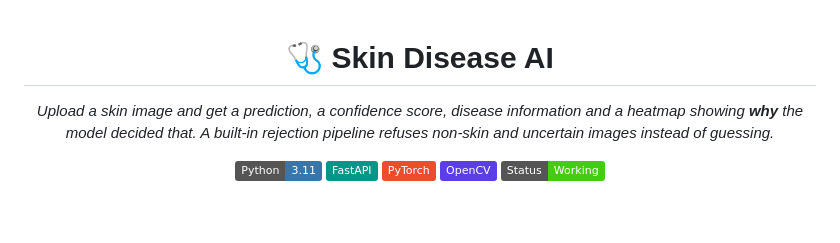
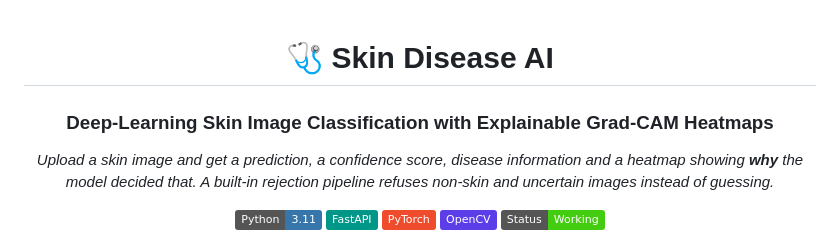
Before and after one commit to Samarth7272/derma_scans, a Markdown page: README.md, the part around the change. Drawn GitHub-style; badges without logos; blank space fills up the shorter version.

Commit message:
Add subtitle for deep-learning skin image classification
Added a subtitle to enhance project description.

```diff
--- a/README.md
+++ b/README.md
@@ -2,6 +2,7 @@
 
 # 🩺 Skin Disease AI
 
+### Deep-Learning Skin Image Classification with Explainable Grad-CAM Heatmaps
 
 
 *Upload a skin image and get a prediction, a confidence score, disease information and a heatmap showing **why** the model decided that. A built-in rejection pipeline refuses non-skin and uncertain images instead of guessing.*
```
